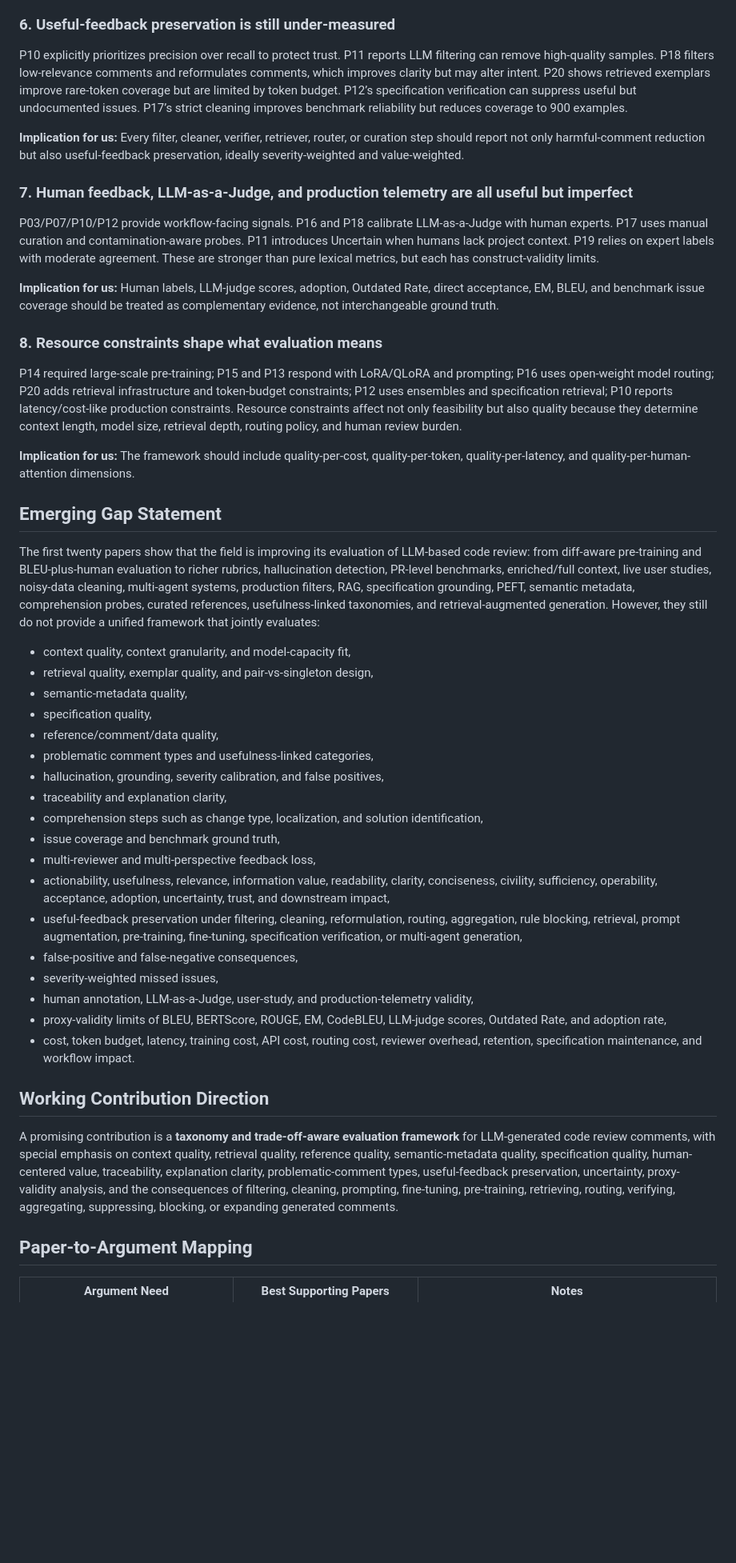
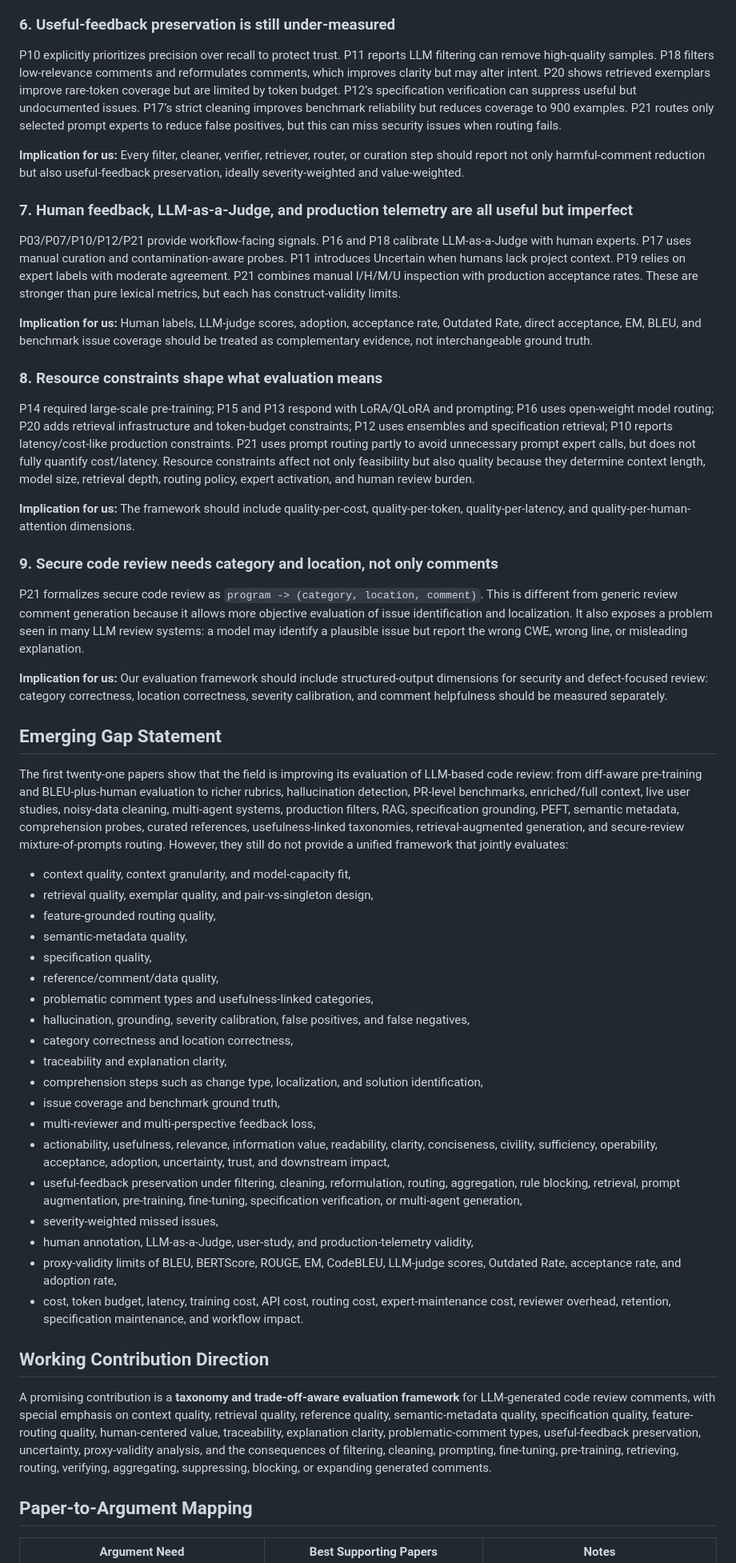
Before and after one commit to mahdimalverdi/llm-code-review-evaluation, a Markdown page: matrices/cross-paper-synthesis.md, the part around one of its changes. Shown at 80% size. Rendered like a GitHub page; blank space fills up the shorter version.

```diff
--- a/matrices/cross-paper-synthesis.md
+++ b/matrices/cross-paper-synthesis.md
@@ -62,48 +63,55 @@ Across the papers, mitigation strategies include diff-aware pre-training (P14),
 
 ### 6. Useful-feedback preservation is still under-measured
 
-P10 explicitly prioritizes precision over recall to protect trust. P11 reports LLM filtering can remove high-quality samples. P18 filters low-relevance comments and reformulates comments, which improves clarity but may alter intent. P20 shows retrieved exemplars improve rare-token coverage but are limited by token budget. P12’s specification verification can suppress useful but undocumented issues. P17’s strict cleaning improves benchmark reliability but reduces coverage to 900 examples.
+P10 explicitly prioritizes precision over recall to protect trust. P11 reports LLM filtering can remove high-quality samples. P18 filters low-relevance comments and reformulates comments, which improves clarity but may alter intent. P20 shows retrieved exemplars improve rare-token coverage but are limited by token budget. P12’s specification verification can suppress useful but undocumented issues. P17’s strict cleaning improves benchmark reliability but reduces coverage to 900 examples. P21 routes only selected prompt experts to reduce false positives, but this can miss security issues when routing fails.
 
 **Implication for us:** Every filter, cleaner, verifier, retriever, router, or curation step should report not only harmful-comment reduction but also useful-feedback preservation, ideally severity-weighted and value-weighted.
 
 ### 7. Human feedback, LLM-as-a-Judge, and production telemetry are all useful but imperfect
 
-P03/P07/P10/P12 provide workflow-facing signals. P16 and P18 calibrate LLM-as-a-Judge with human experts. P17 uses manual curation and contamination-aware probes. P11 introduces Uncertain when humans lack project context. P19 relies on expert labels with moderate agreement. These are stronger than pure lexical metrics, but each has construct-validity limits.
+P03/P07/P10/P12/P21 provide workflow-facing signals. P16 and P18 calibrate LLM-as-a-Judge with human experts. P17 uses manual curation and contamination-aware probes. P11 introduces Uncertain when humans lack project context. P19 relies on expert labels with moderate agreement. P21 combines manual I/H/M/U inspection with production acceptance rates. These are stronger than pure lexical metrics, but each has construct-validity limits.
 
-**Implication for us:** Human labels, LLM-judge scores, adoption, Outdated Rate, direct acceptance, EM, BLEU, and benchmark issue coverage should be treated as complementary evidence, not interchangeable ground truth.
+**Implication for us:** Human labels, LLM-judge scores, adoption, acceptance rate, Outdated Rate, direct acceptance, EM, BLEU, and benchmark issue coverage should be treated as complementary evidence, not interchangeable ground truth.
 
 ### 8. Resource constraints shape what evaluation means
 
-P14 required large-scale pre-training; P15 and P13 respond with LoRA/QLoRA and prompting; P16 uses open-weight model routing; P20 adds retrieval infrastructure and token-budget constraints; P12 uses ensembles and specification retrieval; P10 reports latency/cost-like production constraints. Resource constraints affect not only feasibility but also quality because they determine context length, model size, retrieval depth, routing policy, and human review burden.
+P14 required large-scale pre-training; P15 and P13 respond with LoRA/QLoRA and prompting; P16 uses open-weight model routing; P20 adds retrieval infrastructure and token-budget constraints; P12 uses ensembles and specification retrieval; P10 reports latency/cost-like production constraints. P21 uses prompt routing partly to avoid unnecessary prompt expert calls, but does not fully quantify cost/latency. Resource constraints affect not only feasibility but also quality because they determine context length, model size, retrieval depth, routing policy, expert activation, and human review burden.
 
 **Implication for us:** The framework should include quality-per-cost, quality-per-token, quality-per-latency, and quality-per-human-attention dimensions.
 
+### 9. Secure code review needs category and location, not only comments
+
+P21 formalizes secure code review as `program -> (category, location, comment)`. This is different from generic review comment generation because it allows more objective evaluation of issue identification and localization. It also exposes a problem seen in many LLM review systems: a model may identify a plausible issue but report the wrong CWE, wrong line, or misleading explanation.
+
+**Implication for us:** Our evaluation framework should include structured-output dimensions for security and defect-focused review: category correctness, location correctness, severity calibration, and comment helpfulness should be measured separately.
+
 ## Emerging Gap Statement
 
-The first twenty papers show that the field is improving its evaluation of LLM-based code review: from diff-aware pre-training and BLEU-plus-human evaluation to richer rubrics, hallucination detection, PR-level benchmarks, enriched/full context, live user studies, noisy-data cleaning, multi-agent systems, production filters, RAG, specification grounding, PEFT, semantic metadata, comprehension probes, curated references, usefulness-linked taxonomies, and retrieval-augmented generation. However, they still do not provide a unified framework that jointly evaluates:
+The first twenty-one papers show that the field is improving its evaluation of LLM-based code review: from diff-aware pre-training and BLEU-plus-human evaluation to richer rubrics, hallucination detection, PR-level benchmarks, enriched/full context, live user studies, noisy-data cleaning, multi-agent systems, production filters, RAG, specification grounding, PEFT, semantic metadata, comprehension probes, curated references, usefulness-linked taxonomies, retrieval-augmented generation, and secure-review mixture-of-prompts routing. However, they still do not provide a unified framework that jointly evaluates:
 
 - context quality, context granularity, and model-capacity fit,
 - retrieval quality, exemplar quality, and pair-vs-singleton design,
+- feature-grounded routing quality,
 - semantic-metadata quality,
 - specification quality,
 - reference/comment/data quality,
 - problematic comment types and usefulness-linked categories,
-- hallucination, grounding, severity calibration, and false positives,
+- hallucination, grounding, severity calibration, false positives, and false negatives,
+- category correctness and location correctness,
 - traceability and explanation clarity,
 - comprehension steps such as change type, localization, and solution identification,
 - issue coverage and benchmark ground truth,
 - multi-reviewer and multi-perspective feedback loss,
 - actionability, usefulness, relevance, information value, readability, clarity, conciseness, civility, sufficiency, operability, acceptance, adoption, uncertainty, trust, and downstream impact,
 - useful-feedback preservation under filtering, cleaning, reformulation, routing, aggregation, rule blocking, retrieval, prompt augmentation, pre-training, fine-tuning, specification verification, or multi-agent generation,
-- false-positive and false-negative consequences,
 - severity-weighted missed issues,
 - human annotation, LLM-as-a-Judge, user-study, and production-telemetry validity,
-- proxy-validity limits of BLEU, BERTScore, ROUGE, EM, CodeBLEU, LLM-judge scores, Outdated Rate, and adoption rate,
-- cost, token budget, latency, training cost, API cost, routing cost, reviewer overhead, retention, specification maintenance, and workflow impact.
+- proxy-validity limits of BLEU, BERTScore, ROUGE, EM, CodeBLEU, LLM-judge scores, Outdated Rate, acceptance rate, and adoption rate,
+- cost, token budget, latency, training cost, API cost, routing cost, expert-maintenance cost, reviewer overhead, retention, specification maintenance, and workflow impact.
 
 ## Working Contribution Direction
 
-A promising contribution is a **taxonomy and trade-off-aware evaluation framework** for LLM-generated code review comments, with special emphasis on context quality, retrieval quality, reference quality, semantic-metadata quality, specification quality, human-centered value, traceability, explanation clarity, problematic-comment types, useful-feedback preservation, uncertainty, proxy-validity analysis, and the consequences of filtering, cleaning, prompting, fine-tuning, pre-training, retrieving, routing, verifying, aggregating, suppressing, blocking, or expanding generated comments.
+A promising contribution is a **taxonomy and trade-off-aware evaluation framework** for LLM-generated code review comments, with special emphasis on context quality, retrieval quality, reference quality, semantic-metadata quality, specification quality, feature-routing quality, human-centered value, traceability, explanation clarity, problematic-comment types, useful-feedback preservation, uncertainty, proxy-validity analysis, and the consequences of filtering, cleaning, prompting, fine-tuning, pre-training, retrieving, routing, verifying, aggregating, suppressing, blocking, or expanding generated comments.
 
 ## Paper-to-Argument Mapping
 
```
Also changed, not shown: other parts of matrices/cross-paper-synthesis.md (+26 -22 lines).
